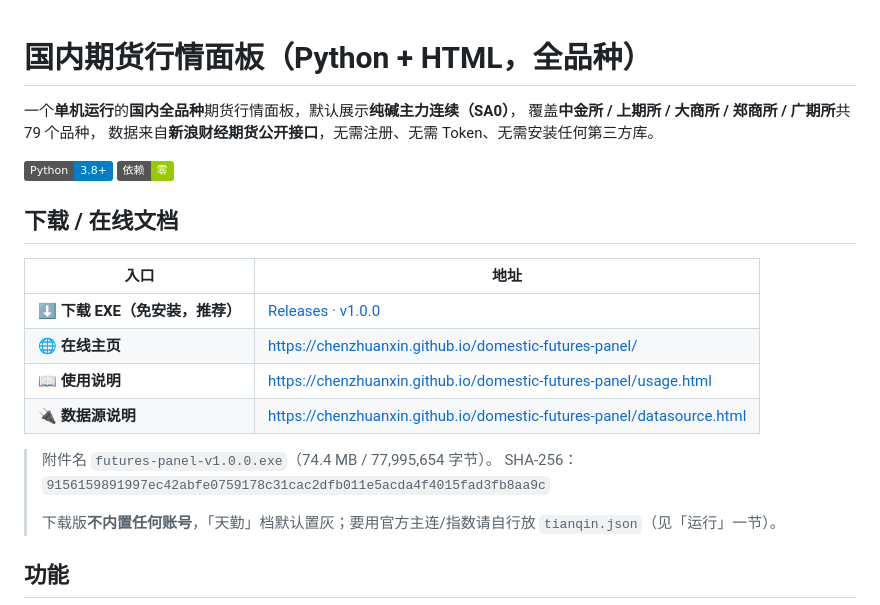
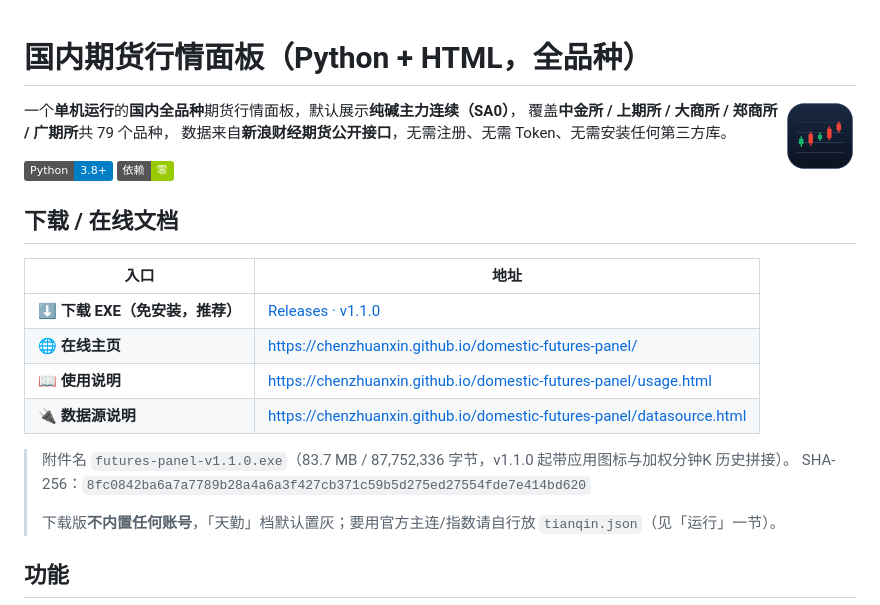
Before and after one commit to chenzhuanxin/domestic-futures-panel, a Markdown page: README.md, the part around the change. GitHub-like rendering; badges without logos.

```diff
--- a/README.md
+++ b/README.md
@@ -1,4 +1,6 @@
 # 国内期货行情面板（Python + HTML，全品种）
+
+<img src="assets/icon-256.png" width="72" alt="应用图标" align="right">
 
 一个**单机运行**的**国内全品种**期货行情面板，默认展示**纯碱主力连续（SA0）**，
 覆盖**中金所 / 上期所 / 大商所 / 郑商所 / 广期所**共 79 个品种，
@@ -10,13 +12,13 @@
 
 | 入口 | 地址 |
 |---|---|
-| **⬇ 下载 EXE（免安装，推荐）** | [Releases · v1.0.0](https://github.com/chenzhuanxin/domestic-futures-panel/releases/latest) |
+| **⬇ 下载 EXE（免安装，推荐）** | [Releases · v1.1.0](https://github.com/chenzhuanxin/domestic-futures-panel/releases/latest) |
 | 🌐 **在线主页** | https://chenzhuanxin.github.io/domestic-futures-panel/ |
 | 📖 **使用说明** | https://chenzhuanxin.github.io/domestic-futures-panel/usage.html |
 | 🔌 **数据源说明** | https://chenzhuanxin.github.io/domestic-futures-panel/datasource.html |
 
-> 附件名 `futures-panel-v1.0.0.exe`（74.4 MB / 77,995,654 字节）。
-> SHA-256：`9156159891997ec42abfe0759178c31cac2dfb011e5acda4f4015fad3fb8aa9c`
+> 附件名 `futures-panel-v1.1.0.exe`（83.7 MB / 87,752,336 字节，v1.1.0 起带应用图标与加权分钟K 历史拼接）。
+> SHA-256：`8fc0842ba6a7a7789b28a4a6a3f427cb371c59b5d275ed27554fde7e414bd620`
 >
 > 下载版**不内置任何账号**，「天勤」档默认置灰；要用官方主连/指数请自行放 `tianqin.json`（见「运行」一节）。
 
```
